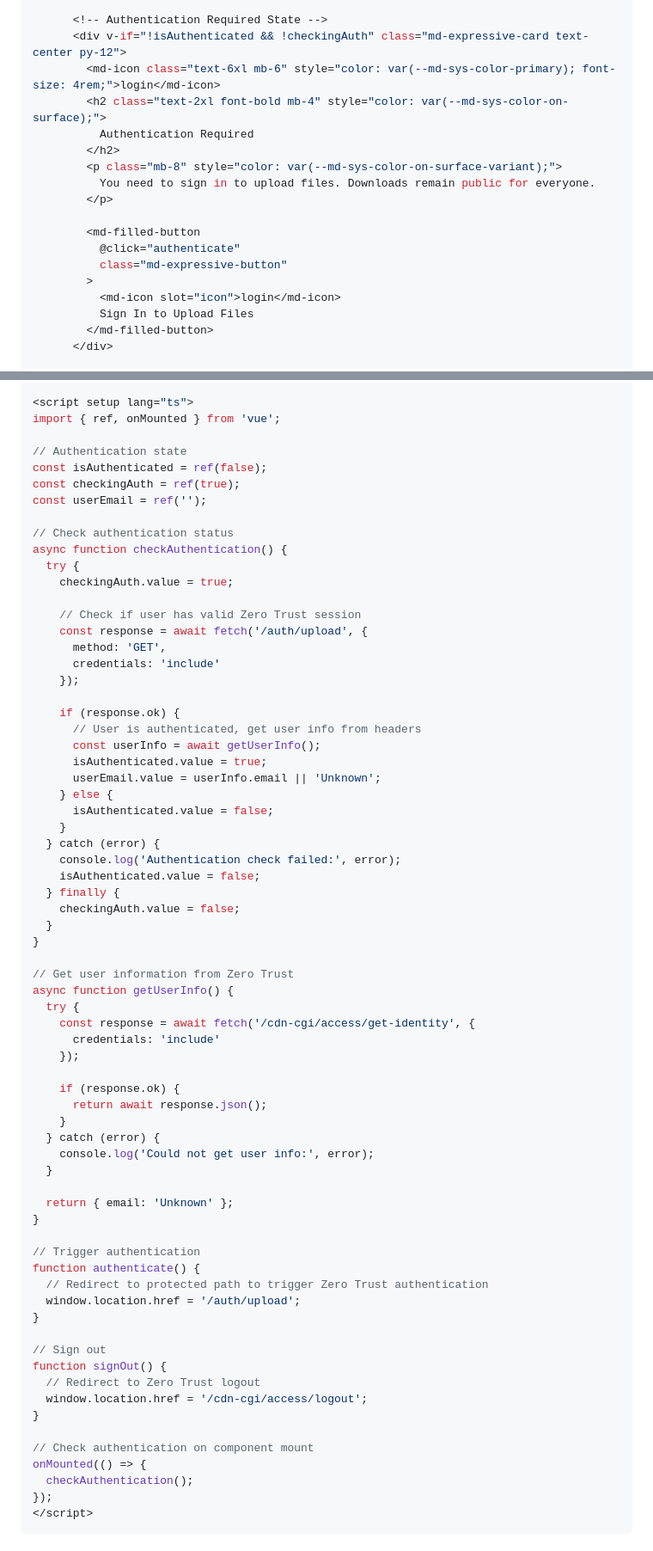
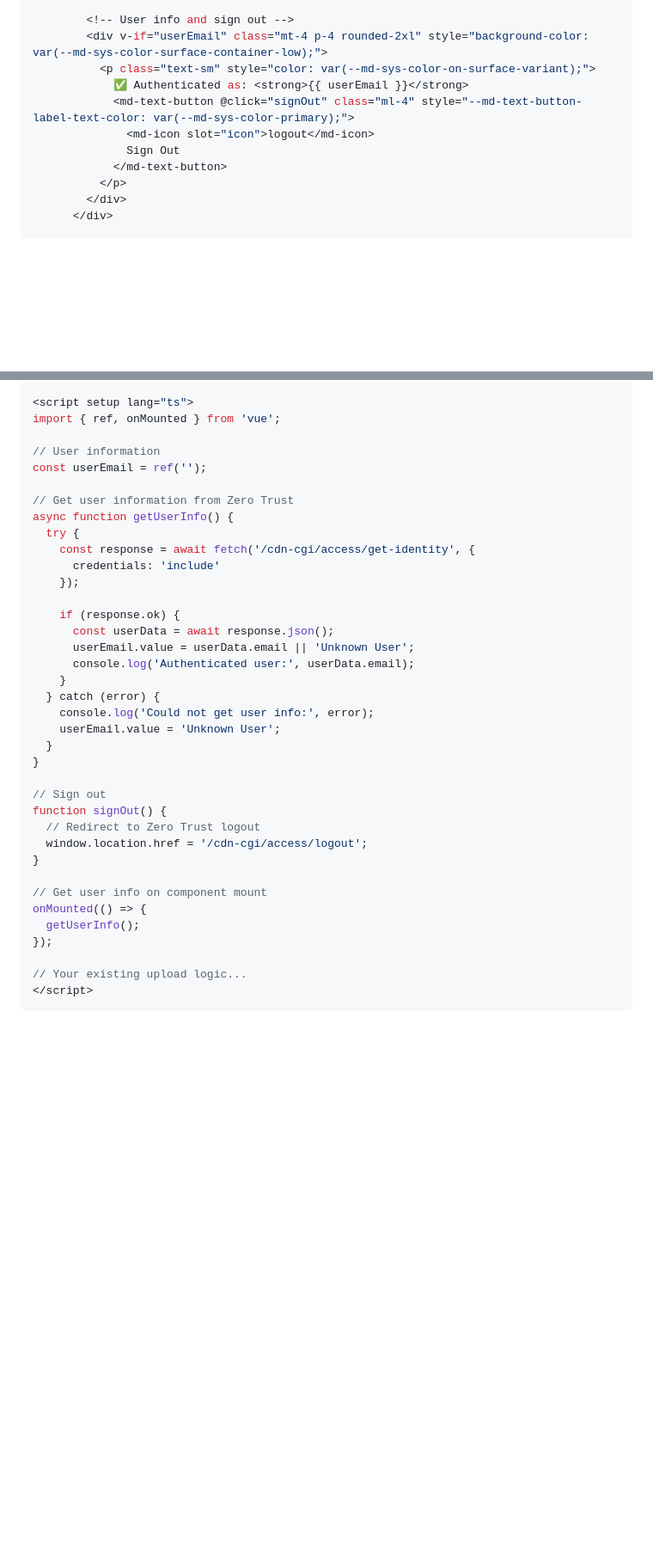
Before and after one commit to TheMarketingCompany/TMC-File-Transfer, a Markdown page: ZERO_TRUST_SETUP.md, 2 parts joined by grey strips. Shown at 86% size. GitHub-like rendering; blank space fills up the shorter version.

````diff
--- a/ZERO_TRUST_SETUP.md
+++ b/ZERO_TRUST_SETUP.md
@@ -123,20 +128,13 @@ Add this to your upload page (`src/components/UploadPageNew.vue`):
 
-      <!-- Authentication Required State -->
-      <div v-if="!isAuthenticated && !checkingAuth" class="md-expressive-card text-center py-12">
-        <md-icon class="text-6xl mb-6" style="color: var(--md-sys-color-primary); font-size: 4rem;">login</md-icon>
-        <h2 class="text-2xl font-bold mb-4" style="color: var(--md-sys-color-on-surface);">
-          Authentication Required
-        </h2>
-        <p class="mb-8" style="color: var(--md-sys-color-on-surface-variant);">
-          You need to sign in to upload files. Downloads remain public for everyone.
-        </p>
-
-        <md-filled-button
-          @click="authenticate"
-          class="md-expressive-button"
-        >
-          <md-icon slot="icon">login</md-icon>
-          Sign In to Upload Files
-        </md-filled-button>
+        <!-- User info and sign out -->
+        <div v-if="userEmail" class="mt-4 p-4 rounded-2xl" style="background-color: var(--md-sys-color-surface-container-low);">
+          <p class="text-sm" style="color: var(--md-sys-color-on-surface-variant);">
+            ✅ Authenticated as: <strong>{{ userEmail }}</strong>
+            <md-text-button @click="signOut" class="ml-4" style="--md-text-button-label-text-color: var(--md-sys-color-primary);">
+              <md-icon slot="icon">logout</md-icon>
+              Sign Out
+            </md-text-button>
+          </p>
+        </div>
       </div>
 
@@ -168,37 +148,8 @@ Add this to your upload page (`src/components/UploadPageNew.vue`):
 <script setup lang="ts">
 import { ref, onMounted } from 'vue';
 
-// Authentication state
-const isAuthenticated = ref(false);
-const checkingAuth = ref(true);
+// User information
 const userEmail = ref('');
-
-// Check authentication status
-async function checkAuthentication() {
-  try {
-    checkingAuth.value = true;
-
-    // Check if user has valid Zero Trust session
-    const response = await fetch('/auth/upload', {
-      method: 'GET',
-      credentials: 'include'
-    });
-
-    if (response.ok) {
-      // User is authenticated, get user info from headers
-      const userInfo = await getUserInfo();
-      isAuthenticated.value = true;
-      userEmail.value = userInfo.email || 'Unknown';
-    } else {
-      isAuthenticated.value = false;
-    }
-  } catch (error) {
-    console.log('Authentication check failed:', error);
-    isAuthenticated.value = false;
-  } finally {
-    checkingAuth.value = false;
-  }
-}
 
 // Get user information from Zero Trust
 async function getUserInfo() {
@@ -208,19 +159,14 @@ async function getUserInfo() {
     });
 
     if (response.ok) {
-      return await response.json();
+      const userData = await response.json();
+      userEmail.value = userData.email || 'Unknown User';
+      console.log('Authenticated user:', userData.email);
     }
   } catch (error) {
     console.log('Could not get user info:', error);
+    userEmail.value = 'Unknown User';
   }
-
-  return { email: 'Unknown' };
-}
-
-// Trigger authentication
-function authenticate() {
-  // Redirect to protected path to trigger Zero Trust authentication
-  window.location.href = '/auth/upload';
 }
 
 // Sign out
@@ -229,10 +175,12 @@ function signOut() {
   window.location.href = '/cdn-cgi/access/logout';
 }
 
-// Check authentication on component mount
+// Get user info on component mount
 onMounted(() => {
-  checkAuthentication();
+  getUserInfo();
 });
+
+// Your existing upload logic...
 </script>
 ```
 
````
Also changed, not shown: other parts of ZERO_TRUST_SETUP.md (+18 -121 lines).
